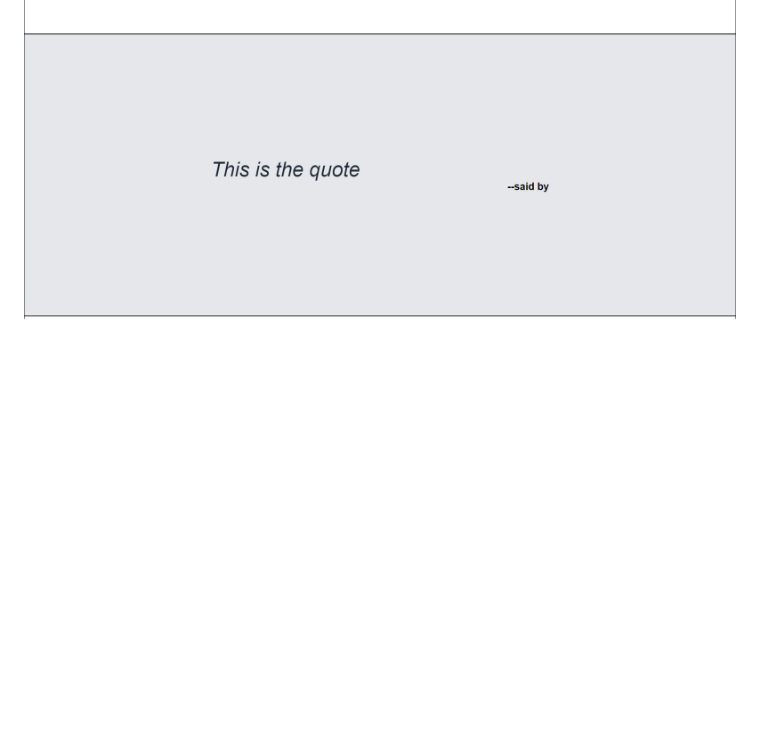
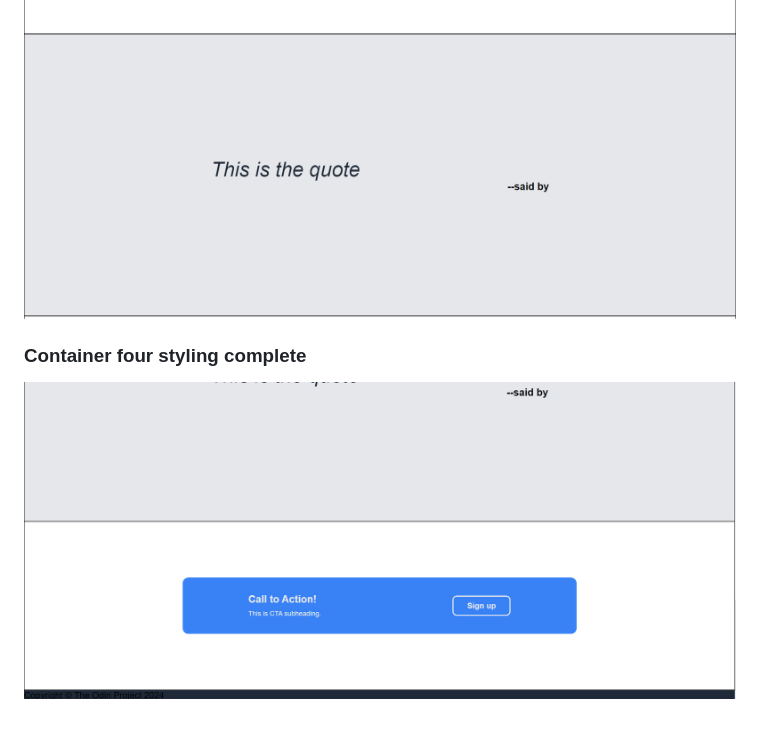
Before and after one commit to bhagyeshsp/top-landing-page, a Markdown page: README.md, the part around the change. Rendered like a GitHub page; pictures changed too: doc/6.container_four_styling.png (added); blank space fills up the shorter version.

Commit message:
Update README with container four styling

```diff
--- a/README.md
+++ b/README.md
@@ -29,3 +29,7 @@ Once all containers are styled, I will work on the copy.
 ![container two styling done render](./doc/4.container_two_styling.png)
 
 ![container three styling done render](./doc/5.container_three_stylig.png)
+
+### Container four styling complete
+
+![container four styling done render](./doc/6.container_four_styling.png)
```
